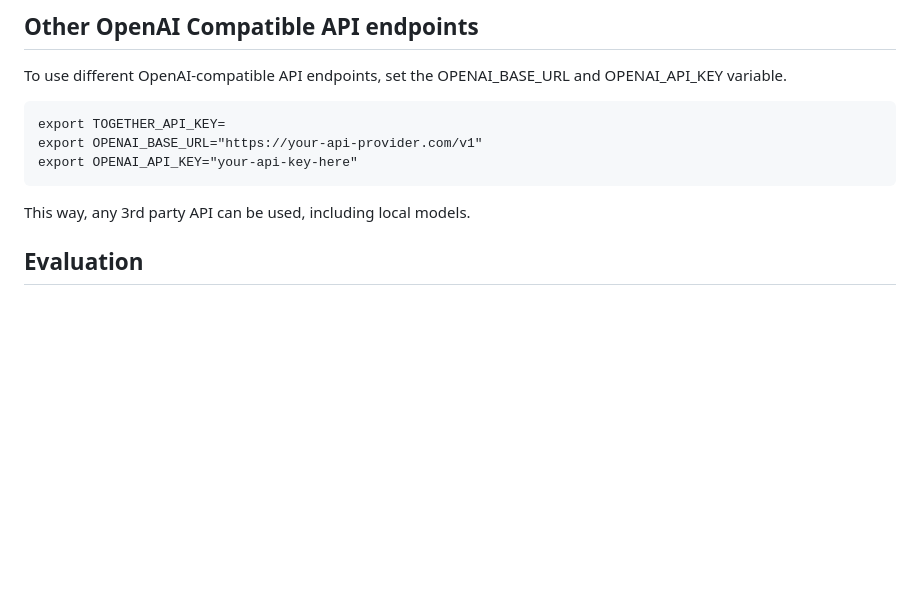
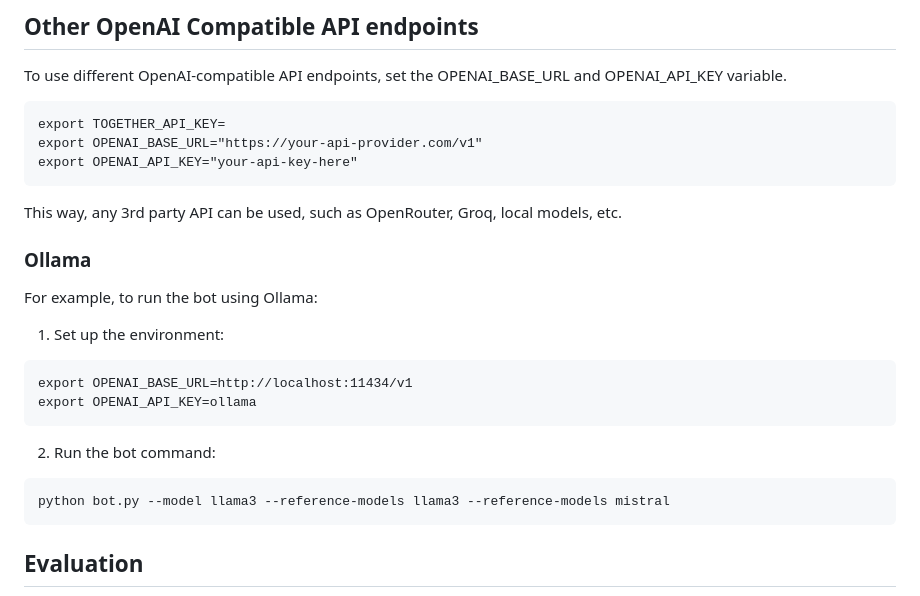
Before and after one commit to togethercomputer/MoA, a Markdown page: README.md, the part around the change. Rendered like a GitHub page; blank space fills up the shorter version.

Commit message:
Running with local ollama example

````diff
--- a/README.md
+++ b/README.md
@@ -141,7 +141,24 @@ export OPENAI_BASE_URL="https://your-api-provider.com/v1"
 export OPENAI_API_KEY="your-api-key-here"
 ```
 
-This way, any 3rd party API can be used, including local models.
+This way, any 3rd party API can be used, such as OpenRouter, Groq, local models, etc.
+
+### Ollama
+
+For example, to run the bot using Ollama:
+
+1. Set up the environment:
+
+```
+export OPENAI_BASE_URL=http://localhost:11434/v1
+export OPENAI_API_KEY=ollama
+```
+
+2. Run the bot command:
+
+```
+python bot.py --model llama3 --reference-models llama3 --reference-models mistral
+```
 
 ## Evaluation
 
````
